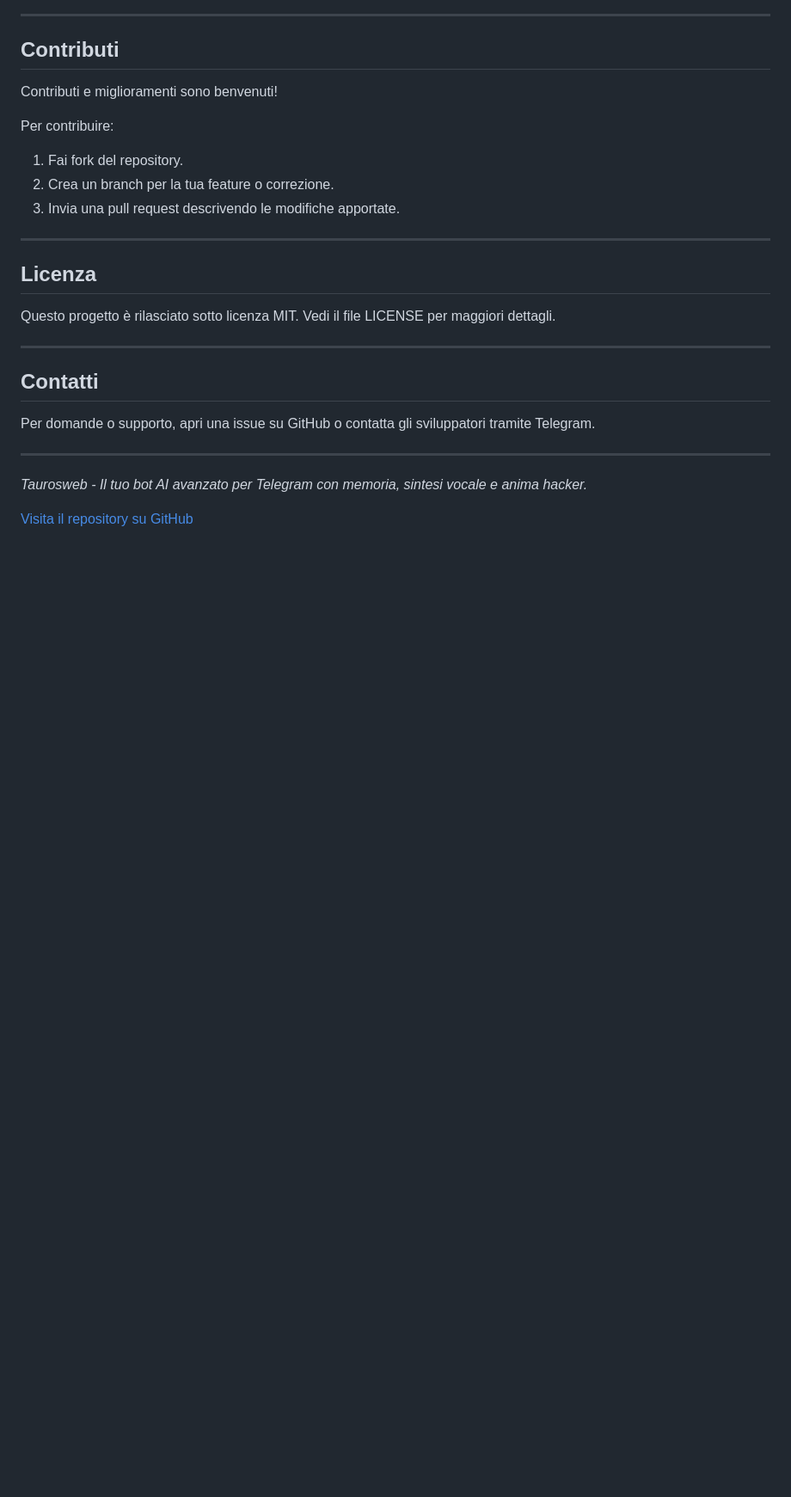
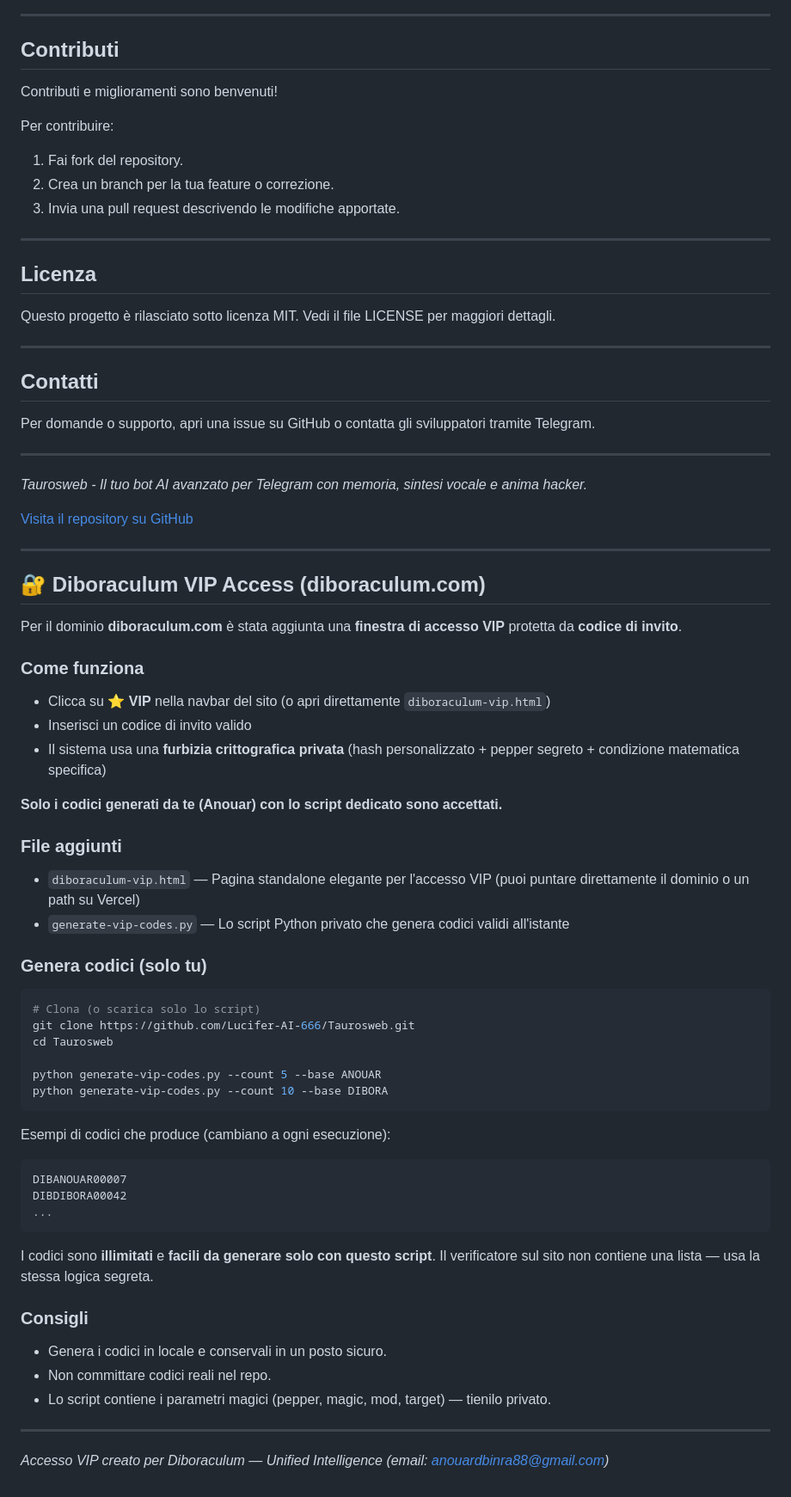
Before and after one commit to Lucifer-AI-666/Taurosweb, a Markdown page: README.md, the part around the change. Shown at 86% size. GitHub-like rendering; blank space fills up the shorter version.

Commit message:
docs: add Diboraculum VIP Access section with links to the new invite-only finestra and private code generator

````diff
--- a/README.md
+++ b/README.md
@@ -268,3 +268,49 @@ Per domande o supporto, apri una issue su GitHub o contatta gli sviluppatori tra
 *Taurosweb - Il tuo bot AI avanzato per Telegram con memoria, sintesi vocale e anima hacker.*
 
 [Visita il repository su GitHub](https://github.com/Lucifer-AI-666/Taurosweb)
+
+---
+
+## 🔐 Diboraculum VIP Access (diboraculum.com)
+
+Per il dominio **diboraculum.com** è stata aggiunta una **finestra di accesso VIP** protetta da **codice di invito**.
+
+### Come funziona
+- Clicca su **⭐ VIP** nella navbar del sito (o apri direttamente `diboraculum-vip.html`)
+- Inserisci un codice di invito valido
+- Il sistema usa una **furbizia crittografica privata** (hash personalizzato + pepper segreto + condizione matematica specifica)
+
+**Solo i codici generati da te (Anouar) con lo script dedicato sono accettati.**
+
+### File aggiunti
+- `diboraculum-vip.html` — Pagina standalone elegante per l'accesso VIP (puoi puntare direttamente il dominio o un path su Vercel)
+- `generate-vip-codes.py` — Lo script Python privato che genera codici validi all'istante
+
+### Genera codici (solo tu)
+```bash
+# Clona (o scarica solo lo script)
+git clone https://github.com/Lucifer-AI-666/Taurosweb.git
+cd Taurosweb
+
+python generate-vip-codes.py --count 5 --base ANOUAR
+python generate-vip-codes.py --count 10 --base DIBORA
+```
+
+Esempi di codici che produce (cambiano a ogni esecuzione):
+```
+DIBANOUAR00007
+DIBDIBORA00042
+...
+```
+
+I codici sono **illimitati** e **facili da generare solo con questo script**.
+Il verificatore sul sito non contiene una lista — usa la stessa logica segreta.
+
+### Consigli
+- Genera i codici in locale e conservali in un posto sicuro.
+- Non committare codici reali nel repo.
+- Lo script contiene i parametri magici (pepper, magic, mod, target) — tienilo privato.
+
+---
+
+*Accesso VIP creato per Diboraculum — Unified Intelligence (email: anouardbinra88@gmail.com)*
````
